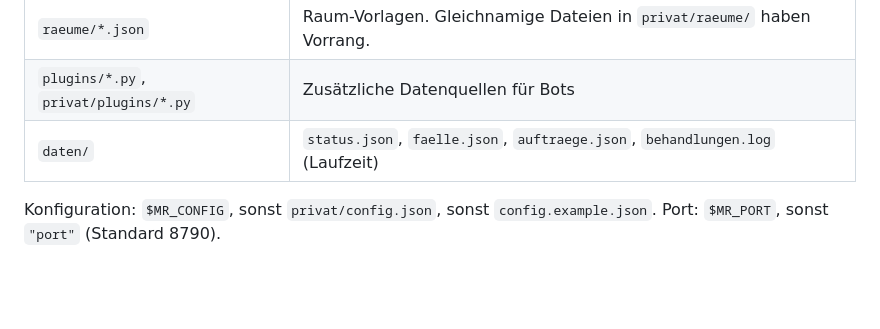
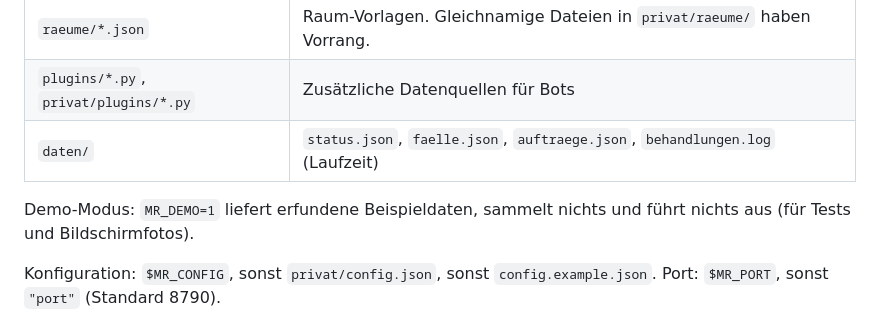
Before and after one commit to PieperStefan/maschinenraum, a Markdown page: AGENTS.md, the part around the change. Drawn GitHub-style; blank space fills up the shorter version.

```diff
--- a/AGENTS.md
+++ b/AGENTS.md
@@ -25,6 +25,8 @@ Diese Datei beschreibt vollständig, wie der Maschinenraum konfiguriert und erwe
 | `raeume/*.json` | Raum-Vorlagen. Gleichnamige Dateien in `privat/raeume/` haben Vorrang. |
 | `plugins/*.py`, `privat/plugins/*.py` | Zusätzliche Datenquellen für Bots |
 | `daten/` | `status.json`, `faelle.json`, `auftraege.json`, `behandlungen.log` (Laufzeit) |
+
+Demo-Modus: `MR_DEMO=1` liefert erfundene Beispieldaten, sammelt nichts und führt nichts aus (für Tests und Bildschirmfotos).
 
 Konfiguration: `$MR_CONFIG`, sonst `privat/config.json`, sonst `config.example.json`. Port: `$MR_PORT`, sonst `"port"` (Standard 8790).
 
```
Also changed, not shown: README.md (+10 -0 lines), docs/buero.jpg (added), docs/gesamt.jpg (added), docs/maschinenraum.jpg (added), docs/sekretariat.jpg (added), 2 other files.
